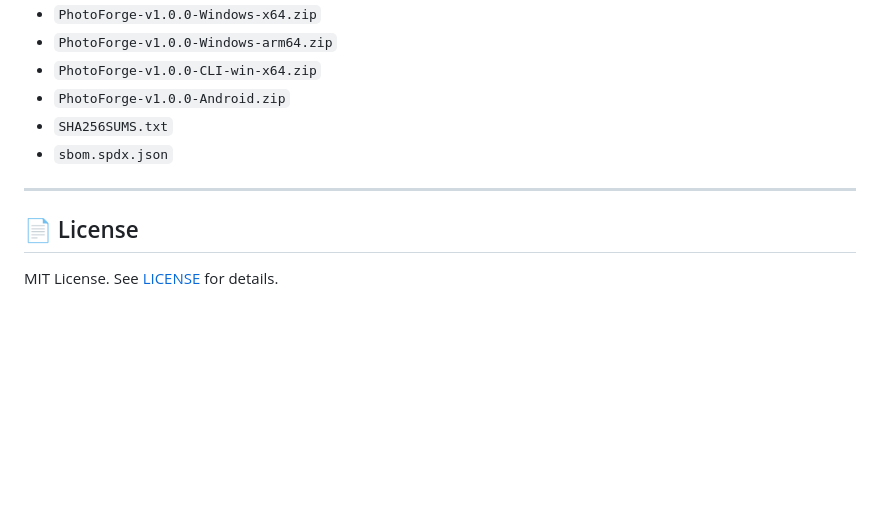
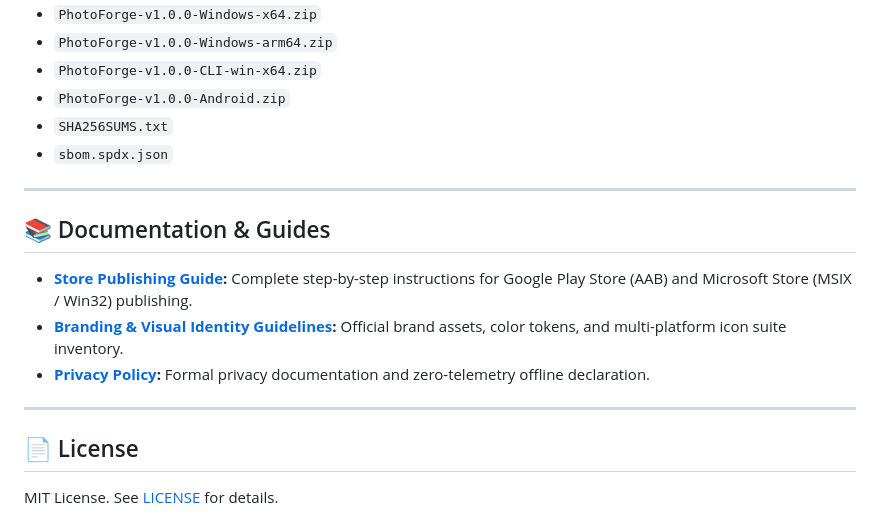
Before and after one commit to ramanacr/photo-forge, a Markdown page: README.md, the part around the change. GitHub-like rendering; blank space fills up the shorter version.

Commit message:
docs: add Google Play Store and Microsoft Store publishing guide and privacy policy

```diff
--- a/README.md
+++ b/README.md
@@ -150,6 +150,14 @@ Release artifacts will be generated in `build/dist/`:
 
 ---
 
+## 📚 Documentation & Guides
+
+- **[Store Publishing Guide](docs/STORE_PUBLISHING_GUIDE.md):** Complete step-by-step instructions for Google Play Store (AAB) and Microsoft Store (MSIX / Win32) publishing.
+- **[Branding & Visual Identity Guidelines](docs/branding/BRANDING.md):** Official brand assets, color tokens, and multi-platform icon suite inventory.
+- **[Privacy Policy](docs/PRIVACY.md):** Formal privacy documentation and zero-telemetry offline declaration.
+
+---
+
 ## 📄 License
 
 MIT License. See [LICENSE](LICENSE) for details.
```
Also changed, not shown: docs/PRIVACY.md (added, +28 -0 lines), docs/STORE_PUBLISHING_GUIDE.md (added, +260 -0 lines).
